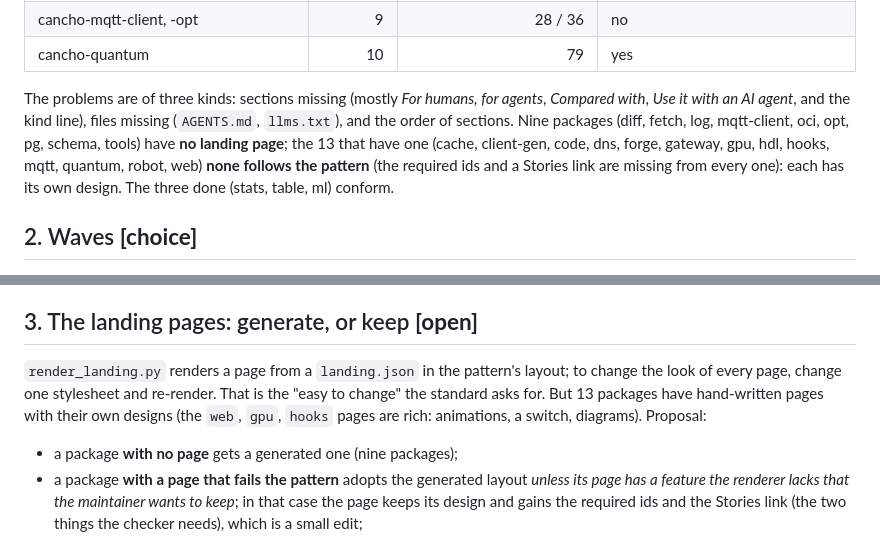
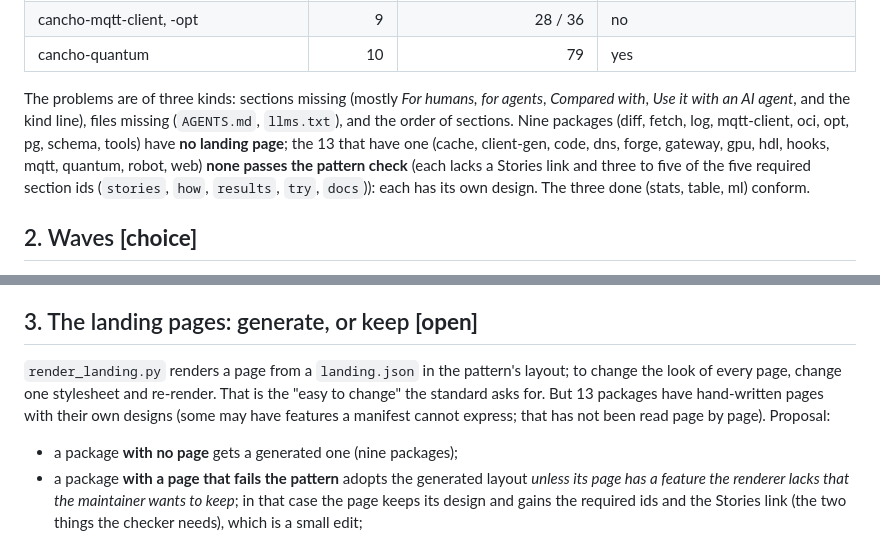
Before and after one commit to alpibrusl/cancho-www, a Markdown page: docs/homogenization-plan.md, 2 parts joined by grey strips. Rendered like a GitHub page.

Commit message:
homogenization-plan: the landing counts checked against the checker, one unverified description removed
Co-Authored-By: Claude Sonnet 5.5 <noreply@anthropic.com>
Claude-Session: https://claude.ai/code/session_01U2ZtkLWSFbTiQYs1mHWeup

```diff
--- a/docs/homogenization-plan.md
+++ b/docs/homogenization-plan.md
@@ -18,7 +18,7 @@ The kit checker (`scripts/check_package_kit.py` in cancho-kit) was run over the
 | cancho-mqtt-client, -opt | 9 | 28 / 36 | no |
 | cancho-quantum | 10 | 79 | yes |
 
-The problems are of three kinds: sections missing (mostly *For humans, for agents*, *Compared with*, *Use it with an AI agent*, and the kind line), files missing (`AGENTS.md`, `llms.txt`), and the order of sections. Nine packages (diff, fetch, log, mqtt-client, oci, opt, pg, schema, tools) have **no landing page**; the 13 that have one (cache, client-gen, code, dns, forge, gateway, gpu, hdl, hooks, mqtt, quantum, robot, web) **none follows the pattern** (the required ids and a Stories link are missing from every one): each has its own design. The three done (stats, table, ml) conform.
+The problems are of three kinds: sections missing (mostly *For humans, for agents*, *Compared with*, *Use it with an AI agent*, and the kind line), files missing (`AGENTS.md`, `llms.txt`), and the order of sections. Nine packages (diff, fetch, log, mqtt-client, oci, opt, pg, schema, tools) have **no landing page**; the 13 that have one (cache, client-gen, code, dns, forge, gateway, gpu, hdl, hooks, mqtt, quantum, robot, web) **none passes the pattern check** (each lacks a Stories link and three to five of the five required section ids (`stories`, `how`, `results`, `try`, `docs`)): each has its own design. The three done (stats, table, ml) conform.
 
 ## 2. Waves **[choice]**
 
@@ -36,7 +36,7 @@ Each wave is merged before the next starts, so that what is learned (the templat
 
 ## 3. The landing pages: generate, or keep **[open]**
 
-`render_landing.py` renders a page from a `landing.json` in the pattern's layout; to change the look of every page, change one stylesheet and re-render. That is the "easy to change" the standard asks for. But 13 packages have hand-written pages with their own designs (the `web`, `gpu`, `hooks` pages are rich: animations, a switch, diagrams). Proposal:
+`render_landing.py` renders a page from a `landing.json` in the pattern's layout; to change the look of every page, change one stylesheet and re-render. That is the "easy to change" the standard asks for. But 13 packages have hand-written pages with their own designs (some may have features a manifest cannot express; that has not been read page by page). Proposal:
 
 * a package **with no page** gets a generated one (nine packages);
 * a package **with a page that fails the pattern** adopts the generated layout *unless its page has a feature the renderer lacks that the maintainer wants to keep*; in that case the page keeps its design and gains the required ids and the Stories link (the two things the checker needs), which is a small edit;
```
